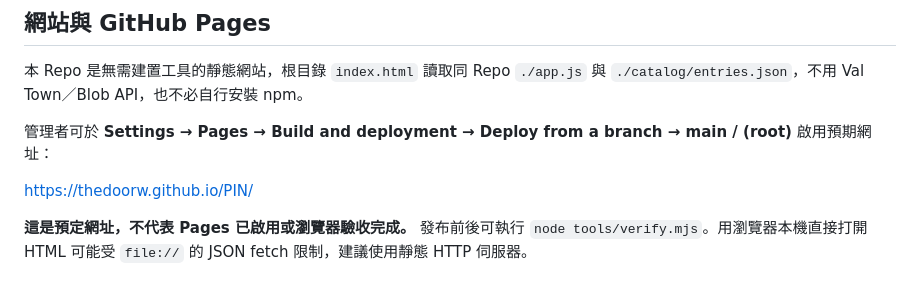
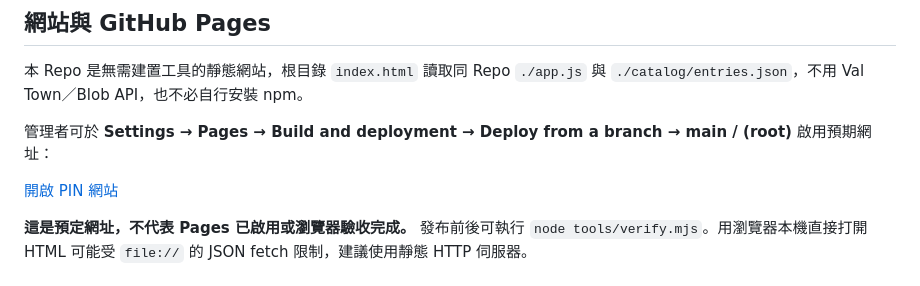
Before and after one commit to thedoorw/PIN, a Markdown page: README.md, the part around the change. Drawn GitHub-style.

Commit message:
docs(pin): use explicit clickable GitHub Pages URL without ambiguous Markdown asterisks

```diff
--- a/README.md
+++ b/README.md
@@ -38,7 +38,7 @@
 
 管理者可於 **Settings → Pages → Build and deployment → Deploy from a branch → main / (root)** 啟用預期網址：
 
-https://thedoorw.github.io/PIN/
+[開啟 PIN 網站](https://thedoorw.github.io/PIN/)
 
 **這是預定網址，不代表 Pages 已啟用或瀏覽器驗收完成。** 發布前後可執行 `node tools/verify.mjs`。用瀏覽器本機直接打開 HTML 可能受 `file://` 的 JSON fetch 限制，建議使用靜態 HTTP 伺服器。
 
```
